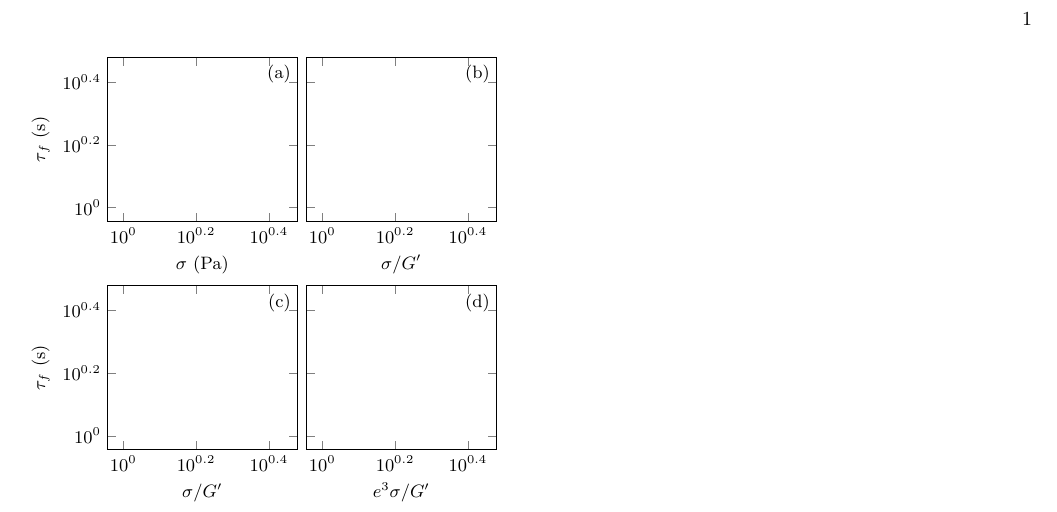
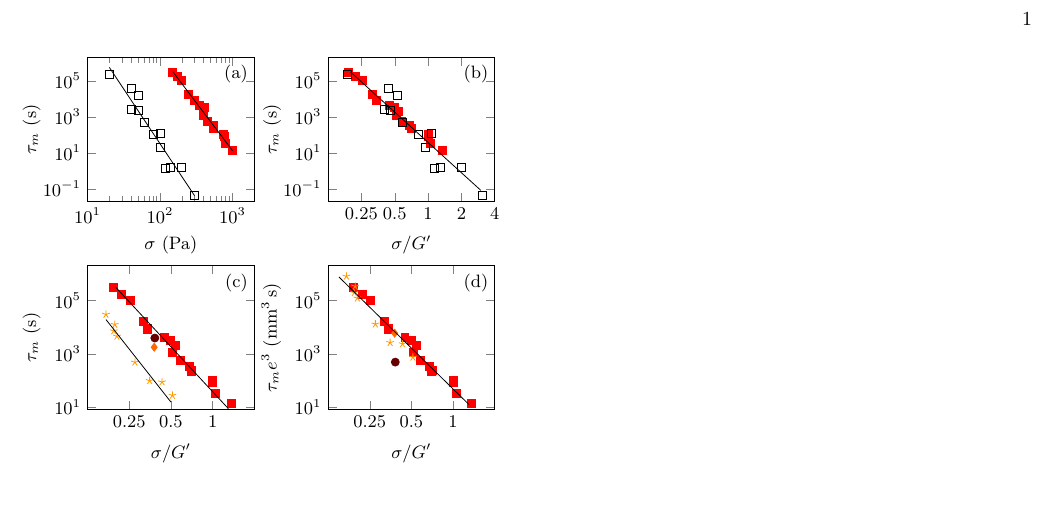
Before and after one commit to MathieuLeocmach/Yaourt, a LaTeX paper (generate_long.tex, which reads fig_long/basquin.pgf): part of the page, cut so that both start at the same text. Compiled offline with pdfLaTeX; TikZ figures are drawn from their code, not taken from saved files.

Commit message:
Basquin du tau_m plutôt que tau_f

```diff
--- a/fig_long/basquin.pgf
+++ b/fig_long/basquin.pgf
@@ -1,29 +1,67 @@
 \begin{figure}
-\begin{tikzpicture}[every axis/.style={xlabel absolute, every axis x label/.append style={anchor=base, yshift=-1em}}]
+\begin{tikzpicture}[every axis/.style={xlabel absolute, every axis x label/.append style={anchor=base, yshift=-1em}, ylabel absolute, every axis y label/.append style={anchor=base, yshift=-1em}}]
 \begin{groupplot}[
 	group style={
 			group name=g, group size=2 by 2,
-		    horizontal sep=0.5em,
+		    horizontal sep=4em,
 			vertical sep=3.5em,
 %			xticklabels at=edge bottom,
-			y descriptions at=edge left,
+			%y descriptions at=edge left,
 		},
 	scale only axis,
-	width=0.5\columnwidth-3em,
+	width=0.5\columnwidth-4.25em,
 	xmode=log, ymode =log,
+	ymax=2e6, xmin=0.125, xmax=2,
 	xlabel=$\sigma/G^\prime$,
-	ylabel={$\tau_f$ (\si{\second})},
+	ylabel={$\tau_m$ (\si{\second})},
+	cycle list name=earthy,
+	clip mode=individual,
+	%cycle list shift=2,
+	%ymin=0.01, ymax=1e6,
 %	xmin=0, xmax=17, ymin=0,
 %	cycle list name=linestyles,
 %	no marks,
 	]
-\nextgroupplot[xlabel={$\sigma$ (\si{\pascal})}]
 
-\nextgroupplot
+%composition
+\nextgroupplot[xlabel={$\sigma$ (\si{\pascal})}, xmin=10, xmax=2e3, ymin=2e-2, ytickten={-1,1,3,5}]
+\pgfplotsset{cycle list shift=3}
+\addplot+[only marks, mark=square*] table[y index=5]{MCR_cas4_GDL1_gap10.txt};
+\addplot+[only marks, mark=square, black] table[y index=5]{MCR_cas4_GDL4_gap10.txt};
+%fits
+\addplot[black, domain=150:1000] {1.3e17*x^(-5.33)};
+\addplot[black, domain=20:300] {4.46e13*x^(-6.07)};
 
-\nextgroupplot
+%composition rescaled
+\nextgroupplot[xmax=4, ymin=2e-2, xtick={0.25, 0.5, 1, 2,4}, xticklabels={0.25, 0.5, 1, 2,4}, ytickten={-1,1,3,5}]
+\pgfplotsset{cycle list shift=3}
+\addplot+[only marks, mark=square*] table[x expr={\thisrowno{0}/\thisrowno{2}}, y index=5]{MCR_cas4_GDL1_gap10.txt};
+\addplot+[only marks, mark=square, black] table[x expr={\thisrowno{0}/\thisrowno{2}}, y index=5]{MCR_cas4_GDL4_gap10.txt};
+%fit
+\addplot[black, domain=0.2:3] {38*x^(-5.6)};
 
-\nextgroupplot[xlabel=$e^3\sigma/G^\prime$]
+%gap
+\nextgroupplot[xtick={0.25, 0.5, 1}, xticklabels={0.25, 0.5, 1}, ymin=8]
+\addplot+[only marks] table[x expr={\thisrowno{0}/\thisrowno{2}}, y index=5]{MCR_cas4_GDL1_gap05.txt};
+\pgfplotsset{cycle list shift=2}
+\addplot+[only marks, mark=square*] table[x expr={\thisrowno{0}/\thisrowno{2}}, y index=5]{MCR_cas4_GDL1_gap10.txt};
+\pgfplotsset{cycle list shift=3}
+\addplot+[only marks, mark=diamond*] table[x expr={\thisrowno{0}/\thisrowno{2}}, y index=5]{MCR_cas4_GDL1_gap15.txt};
+\addplot+[only marks, mark=star] table[x expr={\thisrowno{0}/\thisrowno{2}}, y index=5]{MCR_cas4_GDL1_gap30.txt};
+%fit
+\addplot[black, domain=0.2:1.3] {38*x^(-5.6)};
+\addplot[black, domain=0.17:0.5] {0.16*x^(-6.6)};
+
+%gap rescaled
+\nextgroupplot[ylabel={$\tau_m e^3$ (\si{\cubic\milli\metre\second})},xtick={0.25, 0.5, 1}, xticklabels={0.25, 0.5, 1}, ymin=8]
+\addplot+[only marks] table[x expr={\thisrowno{0}/\thisrowno{2}}, y expr={\thisrowno{5}*0.5^3}]{MCR_cas4_GDL1_gap05.txt};
+\pgfplotsset{cycle list shift=2}
+\addplot+[only marks, mark=square*] table[x expr={\thisrowno{0}/\thisrowno{2}}, y expr={\thisrowno{5}*1^3}]{MCR_cas4_GDL1_gap10.txt};
+\pgfplotsset{cycle list shift=3}
+\addplot+[only marks, mark=diamond*] table[x expr={\thisrowno{0}/\thisrowno{2}}, y expr={\thisrowno{5}*1.5^3}]{MCR_cas4_GDL1_gap15.txt};
+\addplot+[only marks, mark=star] table[x expr={\thisrowno{0}/\thisrowno{2}}, y expr={\thisrowno{5}*3^3}]{MCR_cas4_GDL1_gap30.txt};
+%fit
+\addplot[black, domain=0.15:1.3] {48*x^(-5.1)};
 
 
 \end{groupplot}
```
Also changed, not shown: MCR_cas4_GDL1_gap05.txt (added, +1 -0 lines), MCR_cas4_GDL1_gap10.txt (added, +18 -0 lines), MCR_cas4_GDL1_gap15.txt (added, +1 -0 lines), MCR_cas4_GDL1_gap30.txt (added, +8 -0 lines), MCR_cas4_GDL4_gap10.txt (added, +13 -0 lines).
